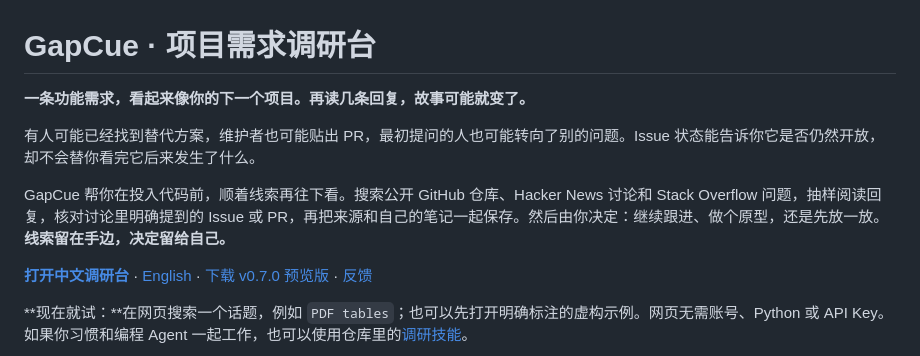
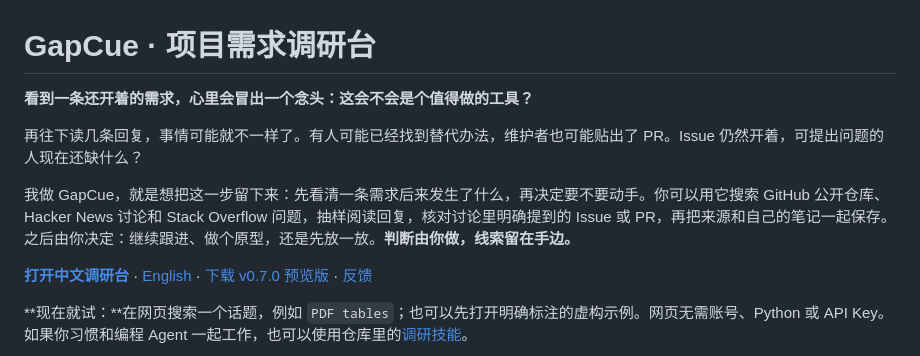
Before and after one commit to LydiaTools/gapcue, a Markdown page: README.zh-CN.md, the part around the change. Drawn GitHub-style.

```diff
--- a/README.zh-CN.md
+++ b/README.zh-CN.md
@@ -1,10 +1,10 @@
 # GapCue · 项目需求调研台
 
-**一条功能需求，看起来像你的下一个项目。再读几条回复，故事可能就变了。**
+**看到一条还开着的需求，心里会冒出一个念头：这会不会是个值得做的工具？**
 
-有人可能已经找到替代方案，维护者也可能贴出 PR，最初提问的人也可能转向了别的问题。Issue 状态能告诉你它是否仍然开放，却不会替你看完它后来发生了什么。
+再往下读几条回复，事情可能就不一样了。有人可能已经找到替代办法，维护者也可能贴出了 PR。Issue 仍然开着，可提出问题的人现在还缺什么？
 
-GapCue 帮你在投入代码前，顺着线索再往下看。搜索公开 GitHub 仓库、Hacker News 讨论和 Stack Overflow 问题，抽样阅读回复，核对讨论里明确提到的 Issue 或 PR，再把来源和自己的笔记一起保存。然后由你决定：继续跟进、做个原型，还是先放一放。**线索留在手边，决定留给自己。**
+我做 GapCue，就是想把这一步留下来：先看清一条需求后来发生了什么，再决定要不要动手。你可以用它搜索 GitHub 公开仓库、Hacker News 讨论和 Stack Overflow 问题，抽样阅读回复，核对讨论里明确提到的 Issue 或 PR，再把来源和自己的笔记一起保存。之后由你决定：继续跟进、做个原型，还是先放一放。**判断由你做，线索留在手边。**
 
 **[打开中文调研台](https://lydiatools.github.io/gapcue/?lang=zh)** · [English](README.md) · [下载 v0.7.0 预览版](https://github.com/LydiaTools/gapcue/releases/tag/v0.7.0) · [反馈](https://github.com/LydiaTools/gapcue/issues)
 
```
Also changed, not shown: README.md (+3 -3 lines).
